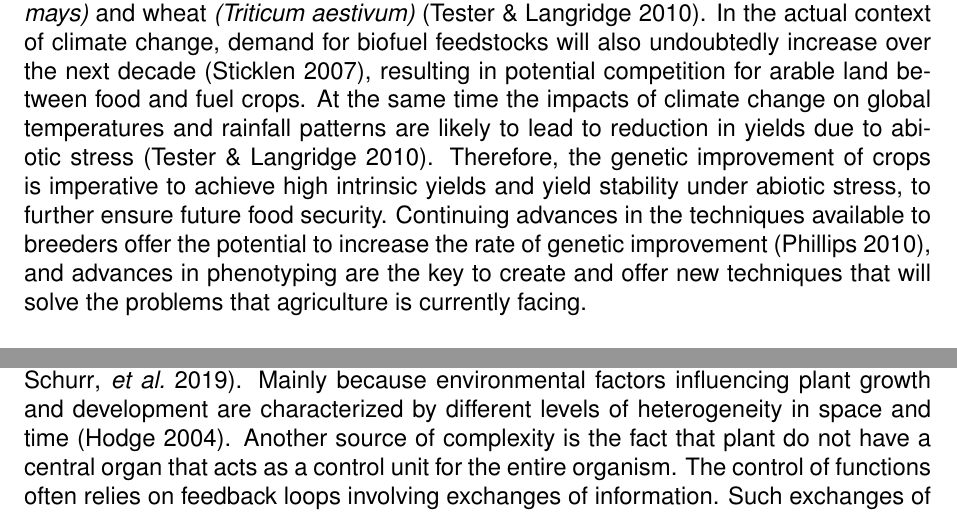
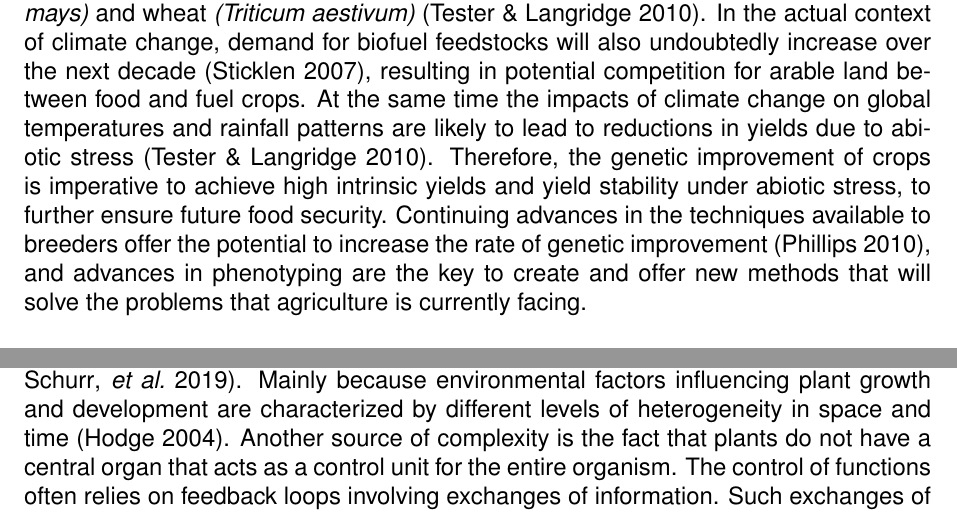
Before and after one commit to AlexandreBohyn/master-thesis, a LaTeX thesis (Writing/thesis_main.tex, which reads Writing/chapters/5state_of_the_art.tex): two parts of page 6 of 59, joined at a grey line, cut so that both start at the same text. Compiled offline with pdfLaTeX.

Commit message:
Changes for PG

```diff
--- a/Writing/chapters/5state_of_the_art.tex
+++ b/Writing/chapters/5state_of_the_art.tex
@@ -12,15 +12,15 @@ production demands of the global population. Even though extensive breeding has
 competition for arable land between food and fuel crops. At
 the same time the impacts of climate change on global
 temperatures and rainfall patterns are likely to lead to
-reduction in yields due to abiotic stress \parencite{tester2010breeding}. Therefore, the genetic improvement of crops is imperative to achieve high intrinsic yields and yield stability under abiotic stress, to further ensure future food security. Continuing advances in
+reductions in yields due to abiotic stress \parencite{tester2010breeding}. Therefore, the genetic improvement of crops is imperative to achieve high intrinsic yields and yield stability under abiotic stress, to further ensure future food security. Continuing advances in
 the techniques available to breeders offer the potential to
-increase the rate of genetic improvement \parencite{phillips2010mobilizing}, and advances in phenotyping are the key to create and offer new techniques that will solve the problems that agriculture is currently facing.\\
+increase the rate of genetic improvement \parencite{phillips2010mobilizing}, and advances in phenotyping are the key to create and offer new methods that will solve the problems that agriculture is currently facing.\\
 
 However, plant phenomics does not consist of solely associating a genotype to one phenotype in a given condition (e.g., in a controlled
 environment), but rather in characterizing the plasticity of the
 plant phenome when exposed to a range of environmental conditions \parencite{tardieu_plant_2017}. Therefore phenotyping is often a complex task because the plasticity of phenotypes in plants is enormous and plant phenotypic responses are generally characterized by response curves or reactions to the environment, which for complex traits are inherently continuous and mostly nonlinear \parencite{sultan2003phenotypic}. Indeed, plants are not homeostatic for temperature and water under rapidly changing conditions. For example, plant evapo-transpiration can range from 50\% to 200\% of their own weight \parencite{vadez2014transpiration}, leaf temperature can vary by more than 20$^{\circ}$ in a single day, leading to spectacular changes in plant morphology \parencite{caldeira2014hydraulic}. As a consequence, phenotyping also encompasses the characterization of the environment of the plant, but it has long been difficult to record both biological systems and their environment in the multitude of spatial and temporal dimensions that are necessary to understand
 the development of a specific phenotype \parencite{pieruschka2019plant}. Mainly because environmental factors influencing plant growth and development are characterized by different levels of heterogeneity in space and time \parencite{hodge2004plastic}.
-Another source of complexity is the fact that plant do not have a central organ that acts as a control unit for the entire organism. The control of functions often relies on feedback loops involving exchanges of information. Such exchanges of information operate at short-term scales at the cell or organ levels, and translate into long-term plant or canopy behaviours through whole-plant mechanisms that are highly non-linear. Hence, plant phenomics requires analyses at spatial scales ranging from single cell to canopy, and temporal scales ranging from minutes (for metabolism and hydraulics) to months (for yield) \parencite{tardieu_plant_2017}. Table \ref{tab:phenotyping_scales} gives a quick overview of the different scales present in phenotyping and their associated methods and mechanisms.
+Another source of complexity is the fact that plants do not have a central organ that acts as a control unit for the entire organism. The control of functions often relies on feedback loops involving exchanges of information. Such exchanges of information operate at short-term scales at the cell or organ levels, and translate into long-term plant or canopy behaviours through whole-plant mechanisms that are highly non-linear. Hence, plant phenomics requires analyses at spatial scales ranging from single cell to canopy, and temporal scales ranging from minutes (for metabolism and hydraulics) to months (for yield) \parencite{tardieu_plant_2017}. Table \ref{tab:phenotyping_scales} gives a quick overview of the different scales present in phenotyping and their associated methods and mechanisms.
 
 \begin{center}
 \begin{table}[!htbp]
```
Also changed, not shown: Writing/extra/front_cover.tex (+1 -1 lines), Writing/chapters/5state_of_the_art.tex (2 more changed lines).
